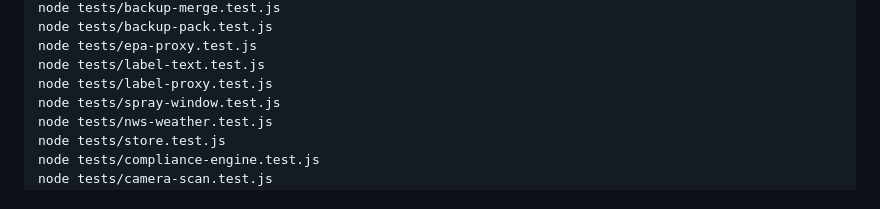
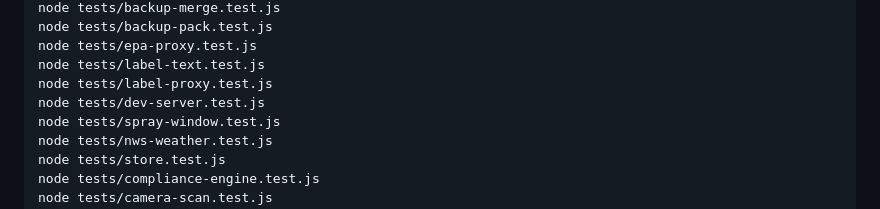
Before and after one commit to PracticalFarmTools/Pesticide-Logger, a Markdown page: README.md, the part around the change. Drawn GitHub-style.

Commit message:
Docs: dev-server test

```diff
--- a/README.md
+++ b/README.md
@@ -174,6 +174,7 @@ node tests/backup-pack.test.js
 node tests/epa-proxy.test.js
 node tests/label-text.test.js
 node tests/label-proxy.test.js
+node tests/dev-server.test.js
 node tests/spray-window.test.js
 node tests/nws-weather.test.js
 node tests/store.test.js
```
Also changed, not shown: AGENTS.md (+1 -1 lines).
